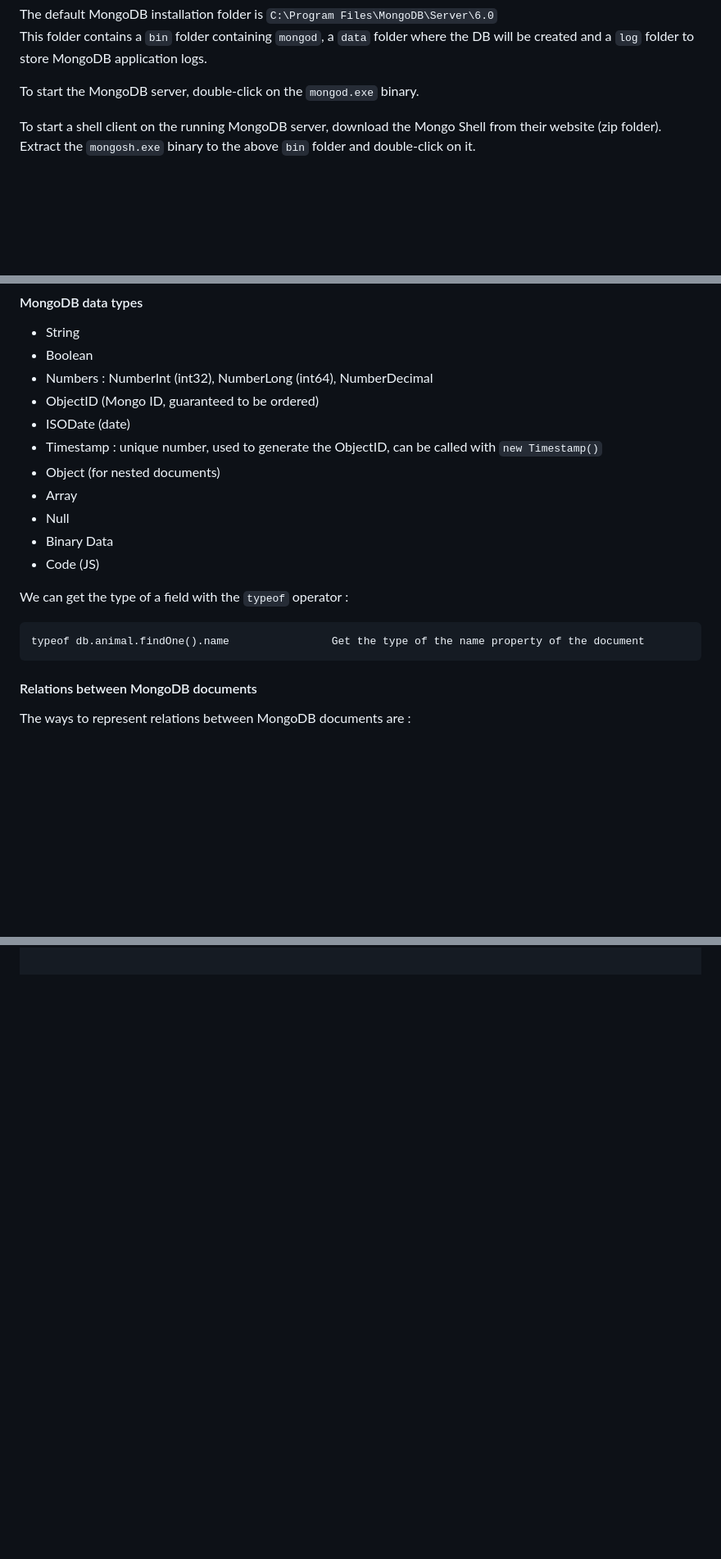
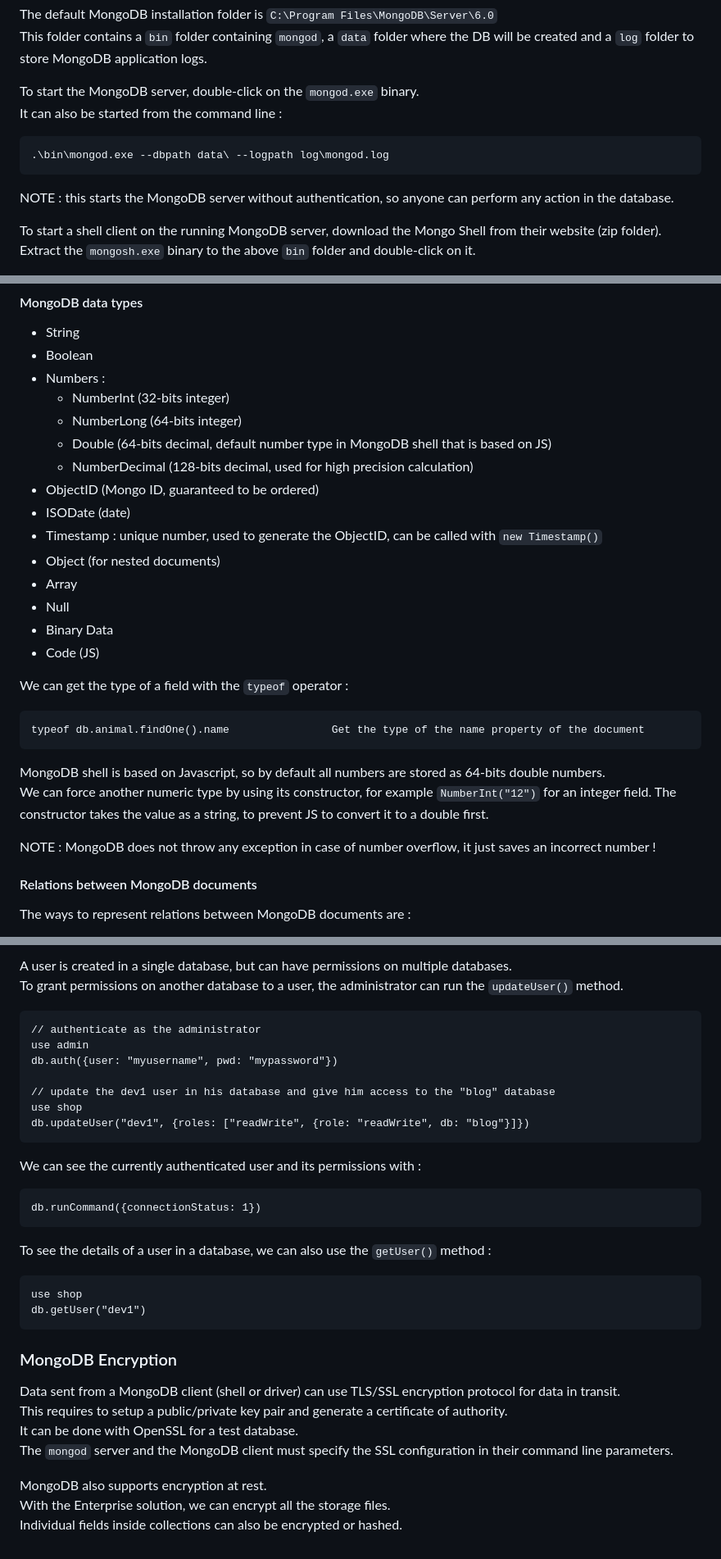
Before and after one commit to Moremar/IT_tutorials, a Markdown page: mongoDB/README.md, 3 parts joined by grey strips. Shown: that part at 82% size. GitHub-like rendering; blank space fills up the shorter version.

````diff
--- a/mongoDB/README.md
+++ b/mongoDB/README.md
@@ -41,6 +41,11 @@ The default MongoDB installation folder is `C:\Program Files\MongoDB\Server\6.0`
 This folder contains a `bin` folder containing `mongod`, a `data` folder where the DB will be created and a `log` folder to store MongoDB application logs.
 
 To start the MongoDB server, double-click on the `mongod.exe` binary.
+It can also be started from the command line :
+```commandline
+.\bin\mongod.exe --dbpath data\ --logpath log\mongod.log
+```
+NOTE : this starts the MongoDB server without authentication, so anyone can perform any action in the database.
 
 To start a shell client on the running MongoDB server, download the Mongo Shell from their website (zip folder).
 Extract the `mongosh.exe` binary to the above `bin` folder and double-click on it.
@@ -263,7 +269,11 @@ For example, all animals in a collection should have a `name` and a `type`, and
 
 - String
 - Boolean
-- Numbers : NumberInt (int32), NumberLong (int64), NumberDecimal
+- Numbers :
+  - NumberInt (32-bits integer)
+  - NumberLong (64-bits integer)
+  - Double (64-bits decimal, default number type in MongoDB shell that is based on JS)
+  - NumberDecimal (128-bits decimal, used for high precision calculation)
 - ObjectID (Mongo ID, guaranteed to be ordered)
 - ISODate (date)
 - Timestamp : unique number, used to generate the ObjectID, can be called with `new Timestamp()`
@@ -278,6 +288,13 @@ We can get the type of a field with the `typeof` operator :
 ```commandline
 typeof db.animal.findOne().name                Get the type of the name property of the document
 ```
+
+MongoDB shell is based on Javascript, so by default all numbers are stored as 64-bits double numbers.
+We can force another numeric type by using its constructor, for example `NumberInt("12")` for an integer field.
+The constructor takes the value as a string, to prevent JS to convert it to a double first.
+
+NOTE : MongoDB does not throw any exception in case of number overflow, it just saves an incorrect number !
+
 
 #### Relations between MongoDB documents
 
@@ -1038,0 +1119,33 @@ db.friends.aggregate([
+A user is created in a single database, but can have permissions on multiple databases.
+To grant permissions on another database to a user, the administrator can run the `updateUser()` method.
+```commandline
+// authenticate as the administrator
+use admin
+db.auth({user: "myusername", pwd: "mypassword"})
+
+// update the dev1 user in his database and give him access to the "blog" database
+use shop
+db.updateUser("dev1", {roles: ["readWrite", {role: "readWrite", db: "blog"}]})
+```
+
+We can see the currently authenticated user and its permissions with :
+```commandline
+db.runCommand({connectionStatus: 1})
+```
+
+To see the details of a user in a database, we can also use the `getUser()` method :
+```commandline
+use shop
+db.getUser("dev1")
+```
+
+### MongoDB Encryption
+
+Data sent from a MongoDB client (shell or driver) can use TLS/SSL encryption protocol for data in transit.
+This requires to setup a public/private key pair and generate a certificate of authority.
+It can be done with OpenSSL for a test database.
+The `mongod` server and the MongoDB client must specify the SSL configuration in their command line parameters.
+
+MongoDB also supports encryption at rest.
+With the Enterprise solution, we can encrypt all the storage files.
+Individual fields inside collections can also be encrypted or hashed.
````
Also changed, not shown: other parts of mongoDB/README.md (+66 -2 lines).
